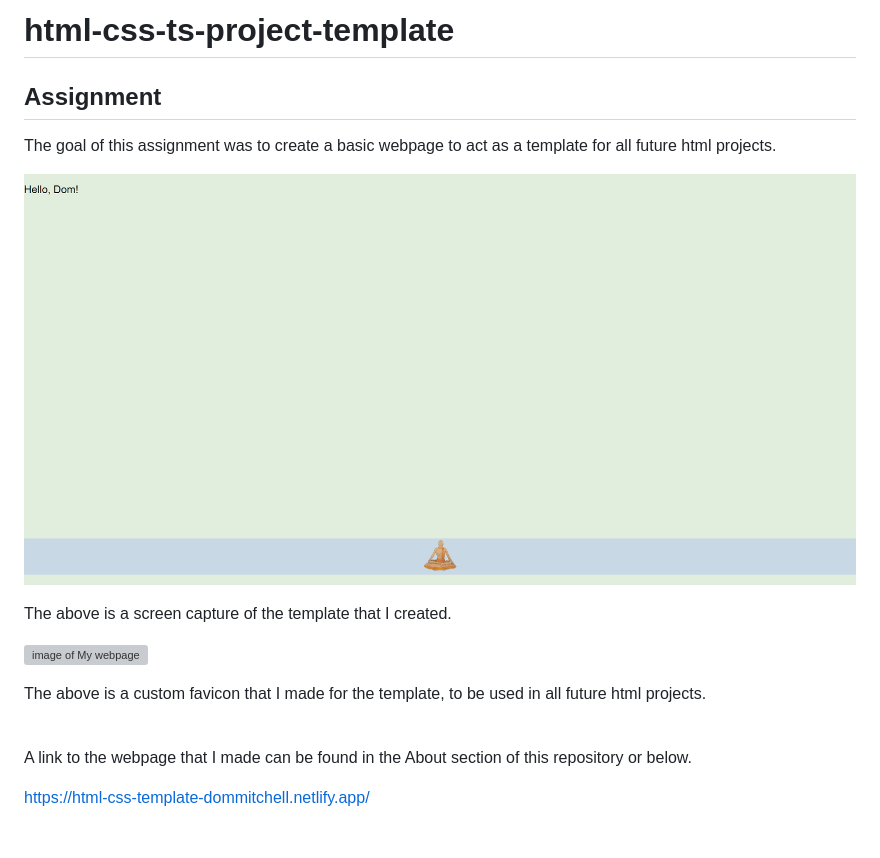
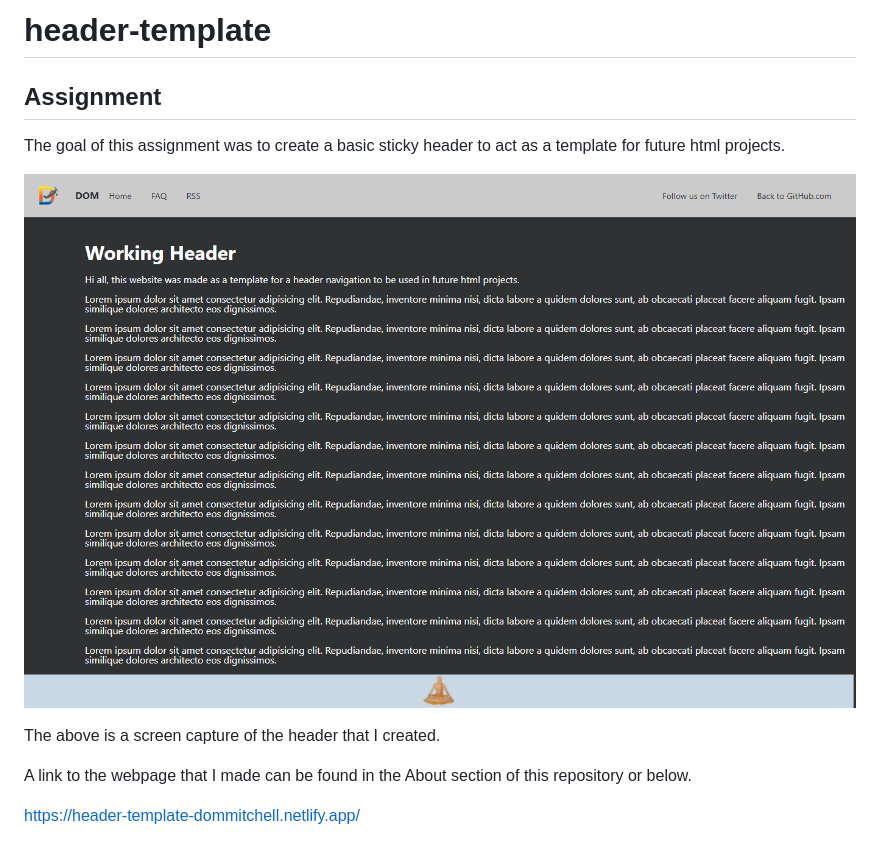
Before and after one commit to Dom-Mitchell/header-template, a Markdown page: README.md, the part around the change printed below. Rendered like a GitHub page; pictures changed too: images/mypage.png; grey boxes are pictures that could not be loaded.

Commit message:
Done with Header

```diff
--- a/README.md
+++ b/README.md
@@ -1,6 +1,6 @@
-# html-css-ts-project-template
+# header-template
 
 ## Assignment
 
-The goal of this assignment was to create a basic webpage to act as a template for all future html projects.
+The goal of this assignment was to create a basic sticky header to act as a template for future html projects.
 
@@ -8,12 +8,8 @@ The goal of this assignment was to create a basic webpage to act as a template f
 
-The above is a screen capture of the template that I created.
+The above is a screen capture of the header that I created.
 
-![image of My webpage](././icons/current/dai5.svg)
-
-The above is a custom favicon that I made for the template, to be used in all future html projects.
-
-<br/>
+</br>
 
 A link to the webpage that I made can be found in the About section of this repository or below.
 
-https://html-css-template-dommitchell.netlify.app/
+https://header-template-dommitchell.netlify.app/
```
Also changed, not shown: other parts of README.md (+1 -1 lines), 4 other files.
